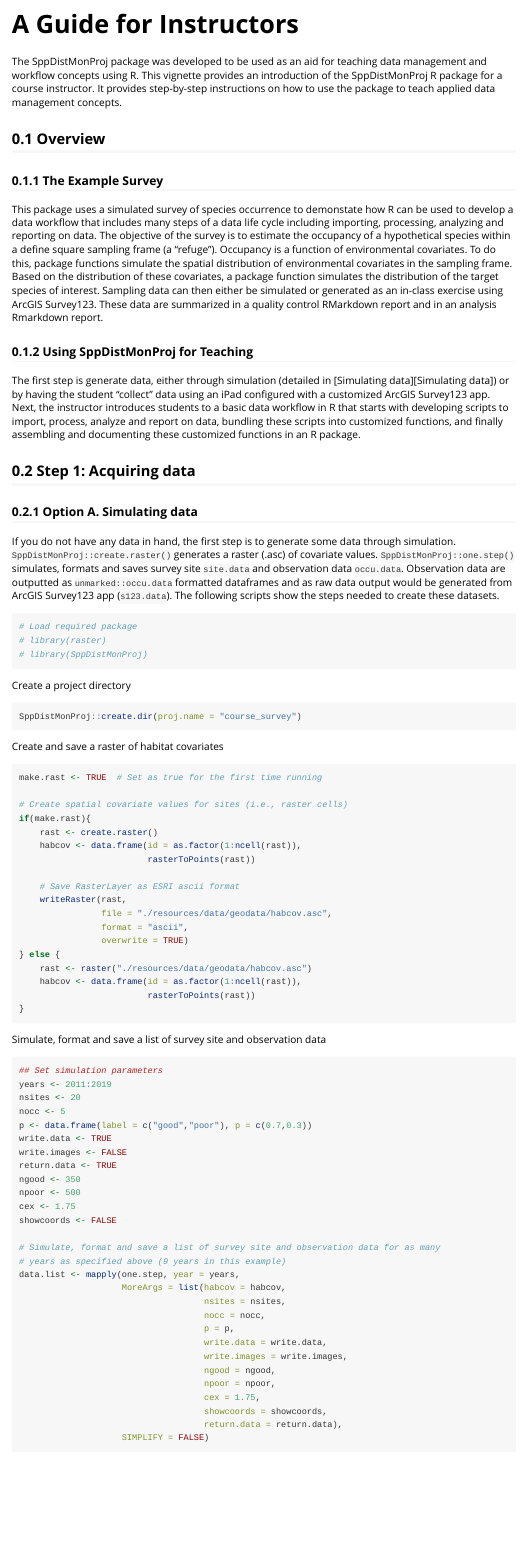
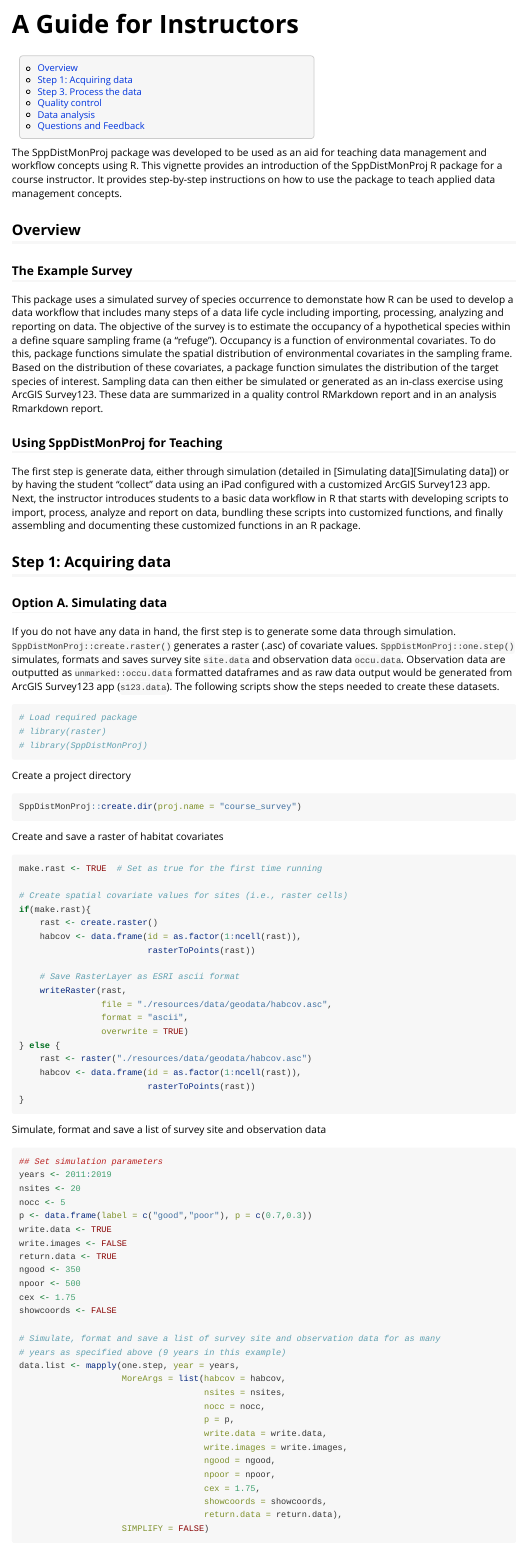
Before and after one commit to USFWS/SppDistMonProj, an R Markdown document (vignettes/instructor_guide.Rmd): the page in a window 1100 px wide, from its top. Rendered offline with R 4.5, knitr and Pandoc, with nearby package versions; long lines of code are wrapped.

Commit message:
Update vignette.

```diff
--- a/vignettes/SppDistMonProj.Rmd
+++ b/vignettes/instructor_guide.Rmd
@@ -1,11 +1,17 @@
 ---
 title: "A Guide for Instructors"
 output:
-    bookdown::html_document2:
-      base_format: rmarkdown::html_vignette
+  bookdown::html_document2:
+    base_format: rmarkdown::html_vignette
+    toc: true
+    toc_depth: 2
+    number_sections: false
+    fig_caption: true
+pkgdown:
+  as_is: true
 vignette: >
-  %\VignetteIndexEntry{SppDistMonProj}
-  %\VignetteEngine{bookdown}
+  %\VignetteIndexEntry{My Title}
+  %\VignetteEngine{knitr::rmarkdown}
   %\VignetteEncoding{UTF-8}
 ---
 
```
Also changed, not shown: 4 other files.
